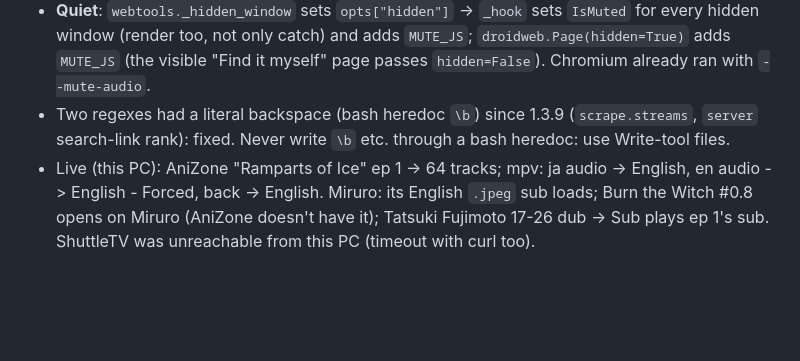
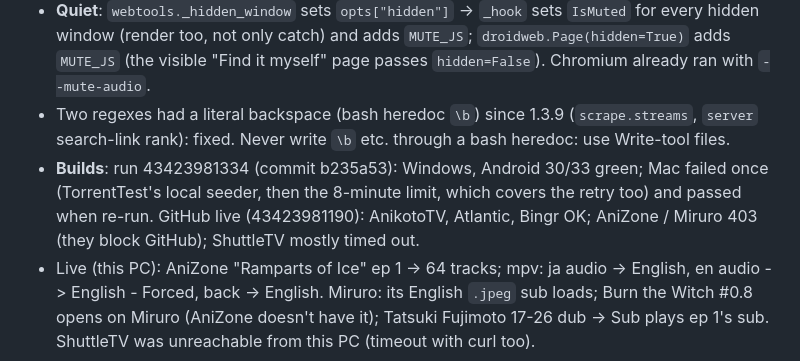
Before and after one commit to zzzorezzz/Claude, a Markdown page: NOTES.md, the part around the change. Rendered like a GitHub page; blank space fills up the shorter version.

Commit message:
Notes: 1.4's builds
Co-Authored-By: Claude Opus 5.5 <noreply@anthropic.com>

```diff
--- a/NOTES.md
+++ b/NOTES.md
@@ -10,6 +10,7 @@ Docs: `dist/1.4/` (update log, guide, `Watch Anything - Report.md`). Tests: `tes
 - **Matching**: `_numbers(text, own)` counts "#"-numbers and the title's own decimals ("Burn the Witch #0.8"); `candidates` adds names without "Play"/"Watch now"/"Loading..." in front; `name_variants` adds the name without "#".
 - **Quiet**: `webtools._hidden_window` sets `opts["hidden"]` -> `_hook` sets `IsMuted` for every hidden window (render too, not only catch) and adds `MUTE_JS`; `droidweb.Page(hidden=True)` adds `MUTE_JS` (the visible "Find it myself" page passes `hidden=False`). Chromium already ran with `--mute-audio`.
 - Two regexes had a literal backspace (bash heredoc `\b`) since 1.3.9 (`scrape.streams`, `server` search-link rank): fixed. Never write `\b` etc. through a bash heredoc: use Write-tool files.
+- **Builds**: run 43423981334 (commit b235a53): Windows, Android 30/33 green; Mac failed once (TorrentTest's local seeder, then the 8-minute limit, which covers the retry too) and passed when re-run. GitHub live (43423981190): AnikotoTV, Atlantic, Bingr OK; AniZone / Miruro 403 (they block GitHub); ShuttleTV mostly timed out.
 - Live (this PC): AniZone "Ramparts of Ice" ep 1 -> 64 tracks; mpv: ja audio -> English, en audio -> English - Forced, back -> English. Miruro: its English `.jpeg` sub loads; Burn the Witch #0.8 opens on Miruro (AniZone doesn't have it); Tatsuki Fujimoto 17-26 dub -> Sub plays ep 1's sub. ShuttleTV was unreachable from this PC (timeout with curl too).
 
 ## Round 1.3.9 (2026-11-13): the whole app checked through and fixed
```
